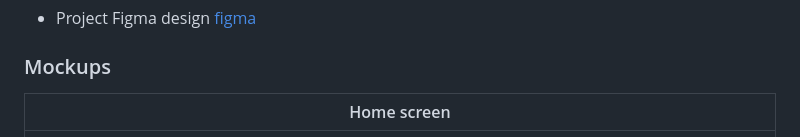
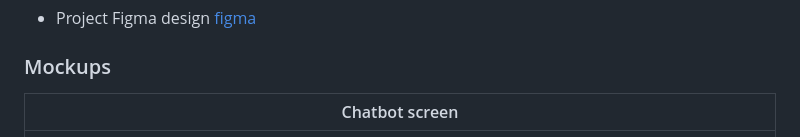
Before and after one commit to YoussofH/Minedev, a Markdown page: README.md, the part around the change. Rendered like a GitHub page.

```diff
--- a/README.md
+++ b/README.md
@@ -64,7 +64,7 @@
 
 
 ### Mockups
-| Home screen  |
+| Chatbot screen  |
 | ---|
 | ![Landing](./readme/demo/Mockup-1.png) |
 
```
